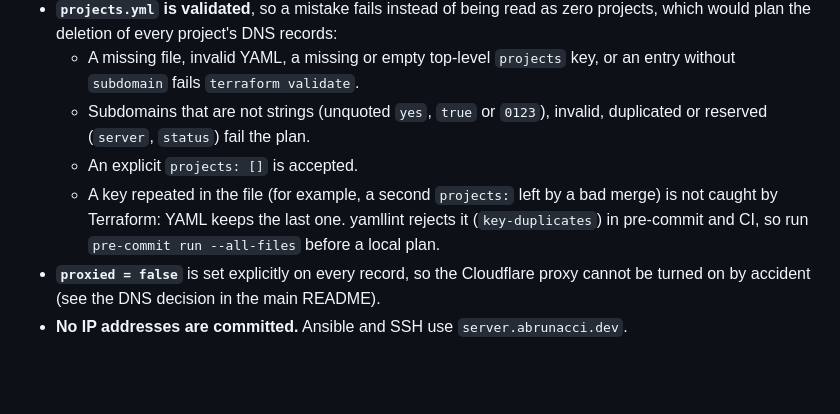
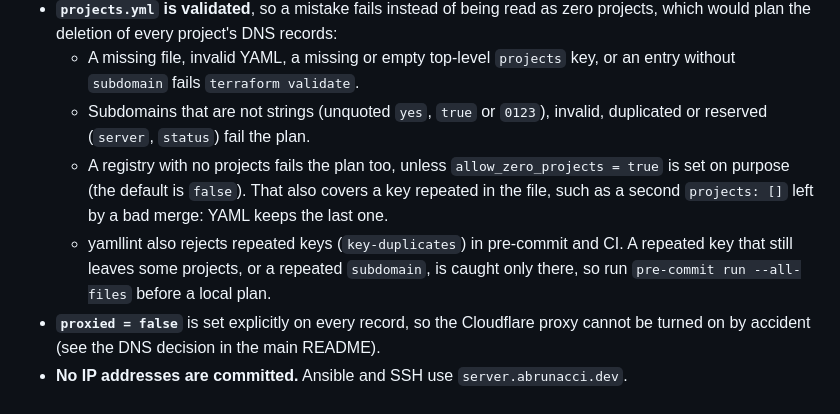
Before and after one commit to Abrunacci/infra, a Markdown page: terraform/README.md, the part around the change. GitHub-like rendering; blank space fills up the shorter version.

Commit message:
Document the zero-projects guard

```diff
--- a/terraform/README.md
+++ b/terraform/README.md
@@ -61,7 +61,7 @@ tracepath -6 server.abrunacci.dev   # should report the path MTU without stallin
 - **`projects.yml` is validated**, so a mistake fails instead of being read as zero projects, which would plan the deletion of every project's DNS records:
   - A missing file, invalid YAML, a missing or empty top-level `projects` key, or an entry without `subdomain` fails `terraform validate`.
   - Subdomains that are not strings (unquoted `yes`, `true` or `0123`), invalid, duplicated or reserved (`server`, `status`) fail the plan.
-  - An explicit `projects: []` is accepted.
-  - A key repeated in the file (for example, a second `projects:` left by a bad merge) is not caught by Terraform: YAML keeps the last one. yamllint rejects it (`key-duplicates`) in pre-commit and CI, so run `pre-commit run --all-files` before a local plan.
+  - A registry with no projects fails the plan too, unless `allow_zero_projects = true` is set on purpose (the default is `false`). That also covers a key repeated in the file, such as a second `projects: []` left by a bad merge: YAML keeps the last one.
+  - yamllint also rejects repeated keys (`key-duplicates`) in pre-commit and CI. A repeated key that still leaves some projects, or a repeated `subdomain`, is caught only there, so run `pre-commit run --all-files` before a local plan.
 - **`proxied = false`** is set explicitly on every record, so the Cloudflare proxy cannot be turned on by accident (see the DNS decision in the main README).
 - **No IP addresses are committed.** Ansible and SSH use `server.abrunacci.dev`.
```
